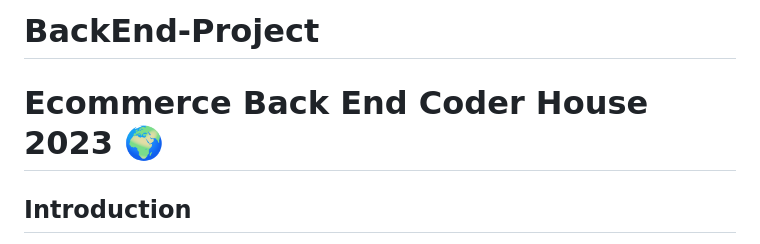
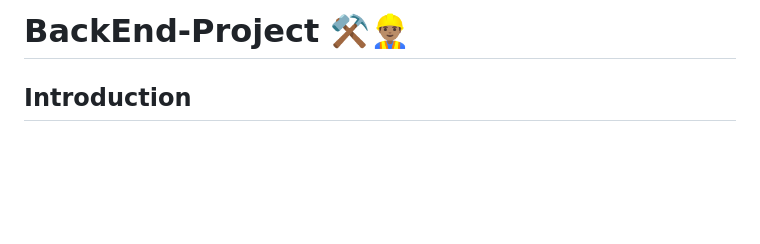
Before and after one commit to JaRafCaPer/ecommerceApp, a Markdown page: README.md, the part around the change. GitHub-like rendering; blank space fills up the shorter version.

```diff
--- a/README.md
+++ b/README.md
@@ -1,5 +1,4 @@
-# BackEnd-Project
-# Ecommerce Back End Coder House 2023 🌍
+# BackEnd-Project ⚒️👷🏽‍♂️
 
 ## Introduction
 
```
